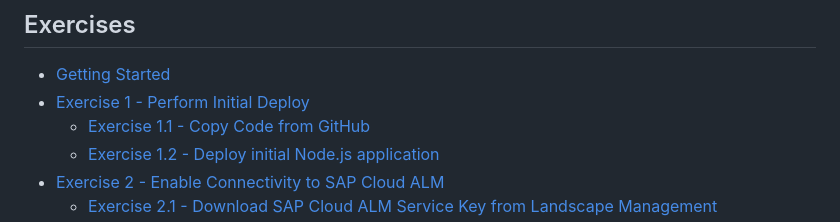
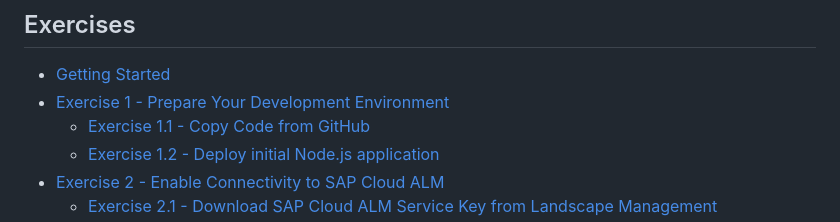
Before and after one commit to SAP-samples/alm-demo-session, a Markdown page: README.md, the part around the change. GitHub-like rendering.

```diff
--- a/README.md
+++ b/README.md
@@ -24,7 +24,7 @@ The requirements to follow the exercises in this repository are
 ## Exercises
 
 - [Getting Started](exercises/ex0/)
-- [Exercise 1 - Perform Initial Deploy](exercises/ex1/)
+- [Exercise 1 - Prepare Your Development Environment](exercises/ex1/)
     - [Exercise 1.1 - Copy Code from GitHub](exercises/ex1#exercise-11-sub-exercise-1-description)
     - [Exercise 1.2 - Deploy initial Node.js application](exercises/ex1#exercise-12-sub-exercise-2-description)
 - [Exercise 2 - Enable Connectivity to SAP Cloud ALM](exercises/ex2/)
```
